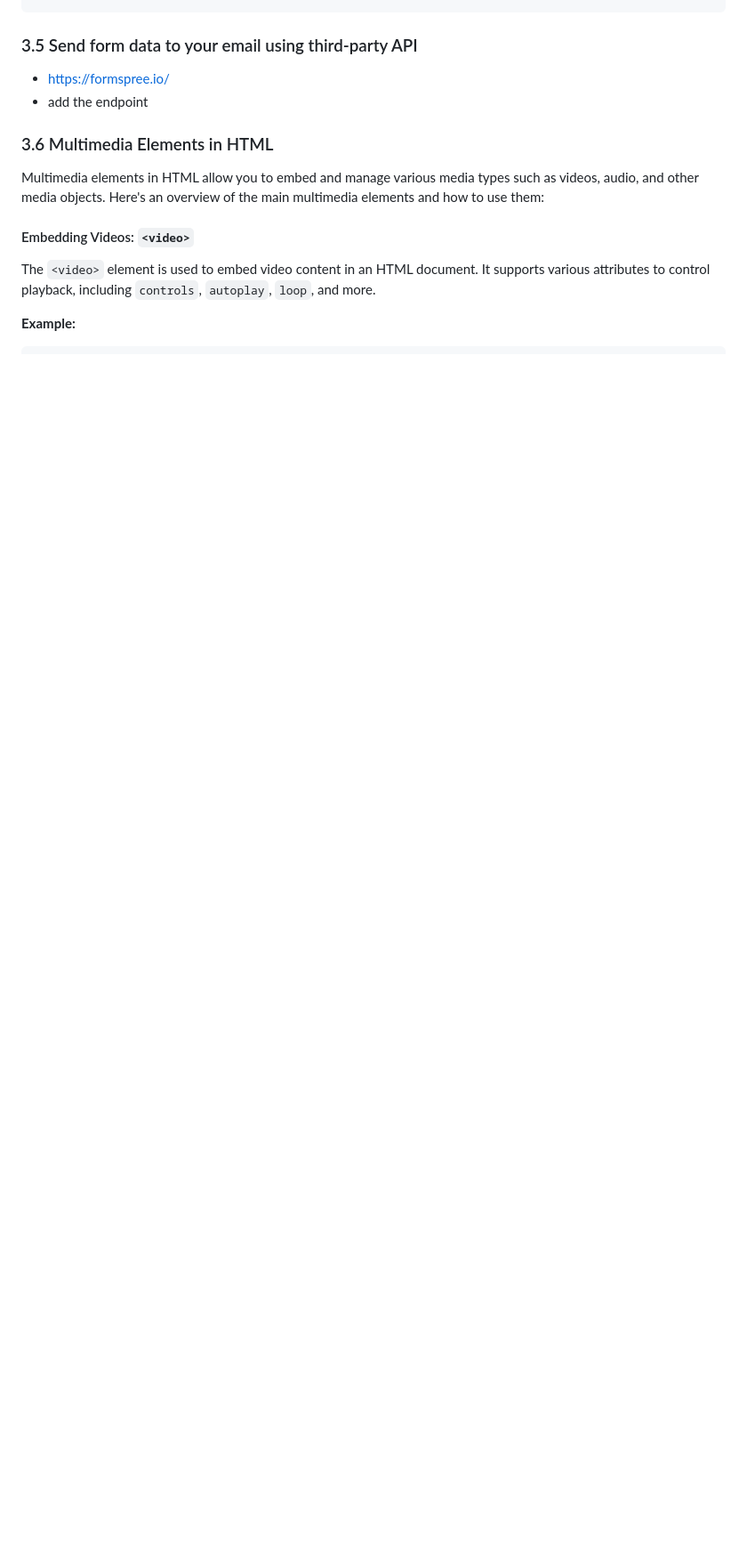
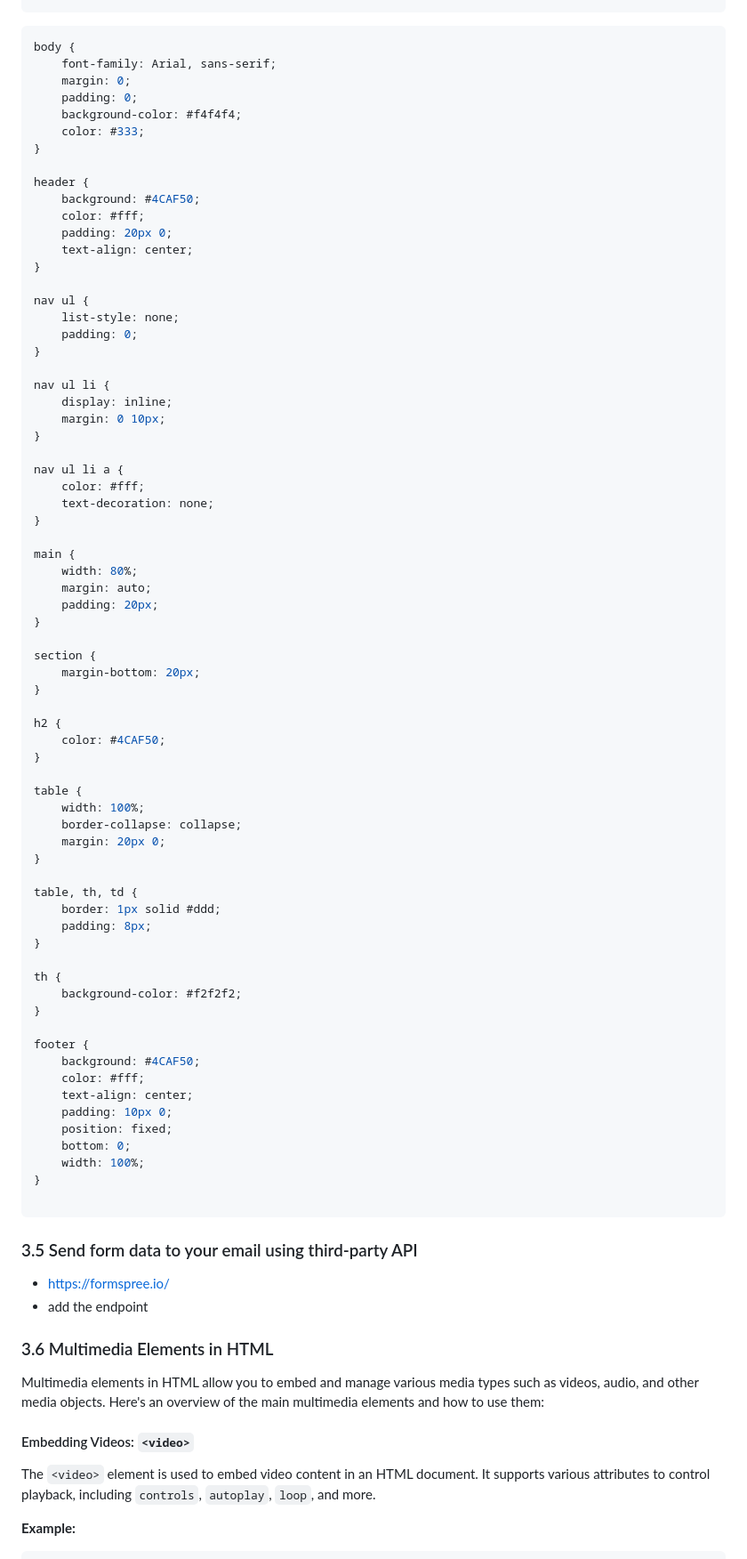
Before and after one commit to anisul-Islam/html-documentation, a Markdown page: README.md, the part around one of its changes. Shown at 89% size. GitHub-like rendering; blank space fills up the shorter version.

````diff
--- a/README.md
+++ b/README.md
@@ -2458,3 +2569,75 @@ Adding Font Awesome icons and Google Fonts to your HTML project enhances the vis
+```css
+body {
+    font-family: Arial, sans-serif;
+    margin: 0;
+    padding: 0;
+    background-color: #f4f4f4;
+    color: #333;
+}
+
+header {
+    background: #4CAF50;
+    color: #fff;
+    padding: 20px 0;
+    text-align: center;
+}
+
+nav ul {
+    list-style: none;
+    padding: 0;
+}
+
+nav ul li {
+    display: inline;
+    margin: 0 10px;
+}
+
+nav ul li a {
+    color: #fff;
+    text-decoration: none;
+}
+
+main {
+    width: 80%;
+    margin: auto;
+    padding: 20px;
+}
+
+section {
+    margin-bottom: 20px;
+}
+
+h2 {
+    color: #4CAF50;
+}
+
+table {
+    width: 100%;
+    border-collapse: collapse;
+    margin: 20px 0;
+}
+
+table, th, td {
+    border: 1px solid #ddd;
+    padding: 8px;
+}
+
+th {
+    background-color: #f2f2f2;
+}
+
+footer {
+    background: #4CAF50;
+    color: #fff;
+    text-align: center;
+    padding: 10px 0;
+    position: fixed;
+    bottom: 0;
+    width: 100%;
+}
+
+```
+
 ### 3.5 Send form data to your email using third-party API
 
 - https://formspree.io/
````
Also changed, not shown: other parts of README.md (+114 -9 lines).
